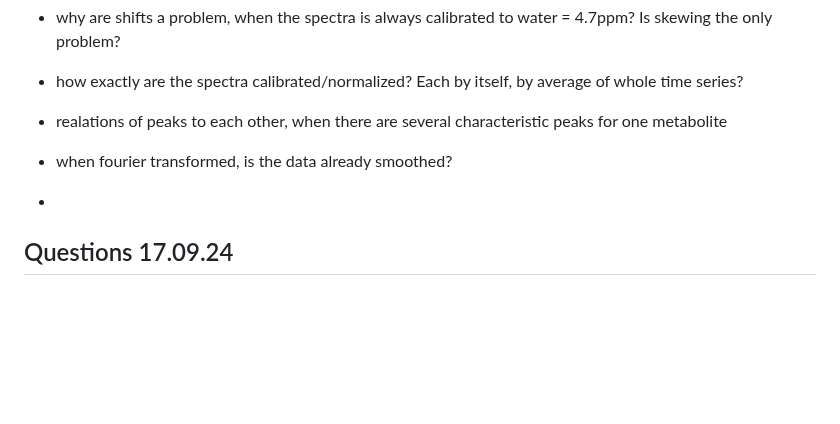
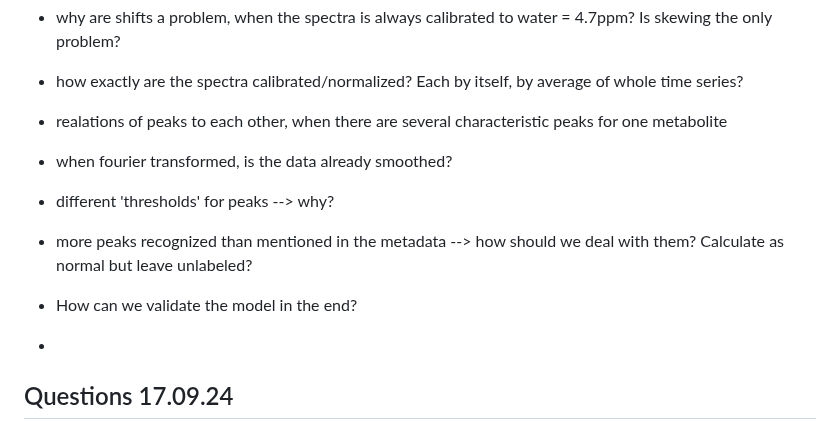
Before and after one commit to RATFIVE/MoinCC-AI4metabolomics, a Markdown page: workfile.md, the part around the change. Rendered like a GitHub page; blank space fills up the shorter version.

```diff
--- a/workfile.md
+++ b/workfile.md
@@ -8,6 +8,11 @@
 - realations of peaks to each other, when there are several characteristic peaks for one metabolite
 
 - when fourier transformed, is the data already smoothed?
+
+- different 'thresholds' for peaks --> why?
+- more peaks recognized than mentioned in the metadata --> how should we deal with them? Calculate as normal but leave unlabeled?
+
+- How can we validate the model in the end?
 -
 ## Questions 17.09.24
 
```
